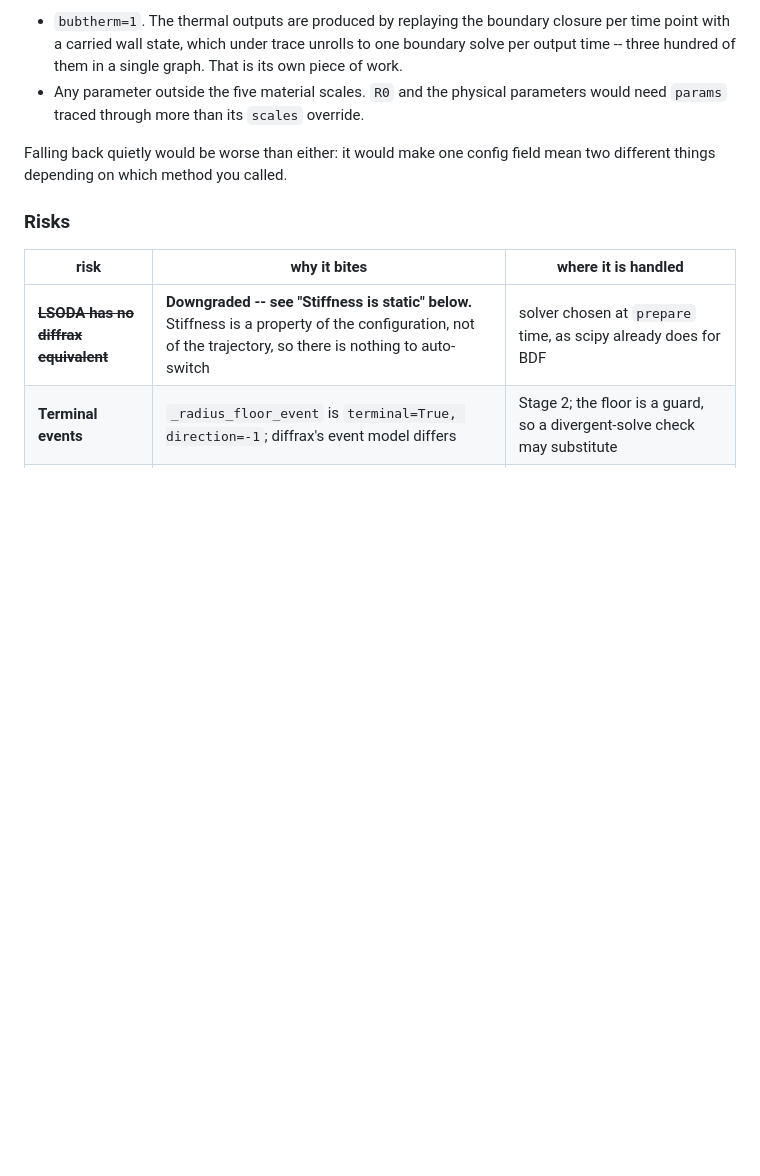
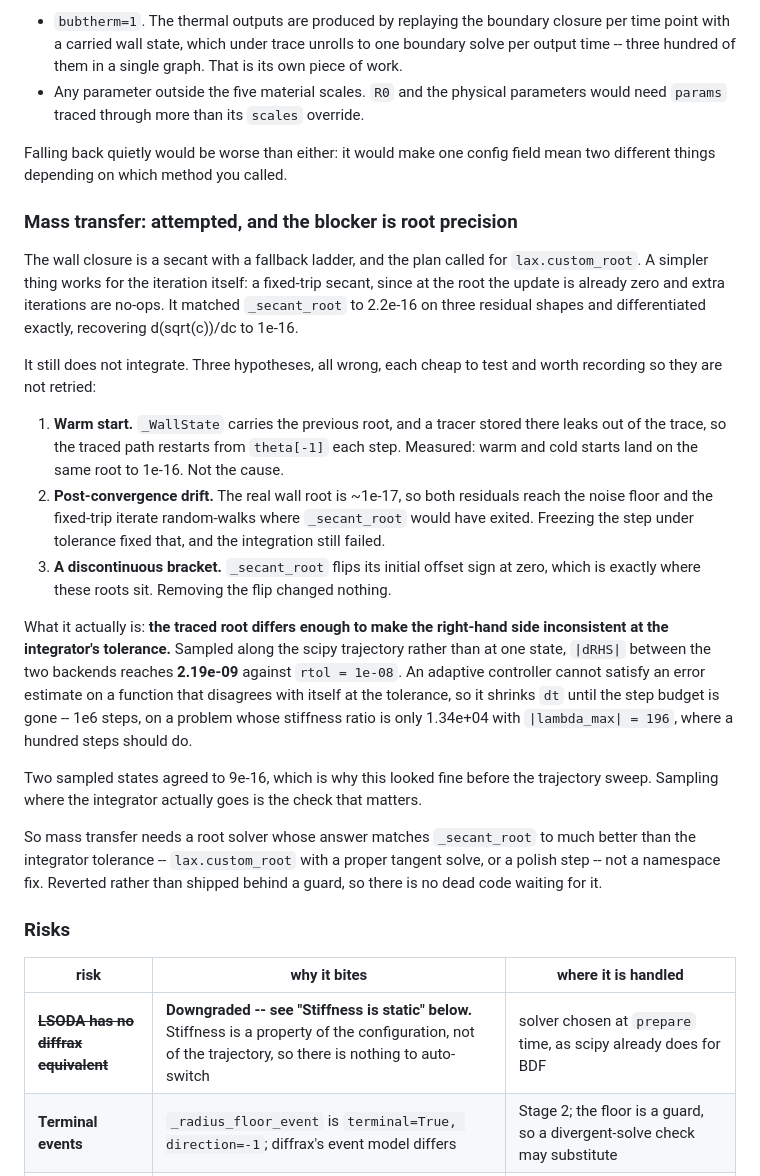
Before and after one commit to sbryngelson/PyIMR, a Markdown page: PLAN.md, the part around the change. Drawn GitHub-style; blank space fills up the shorter version.

Commit message:
W11: mass transfer attempted, and the blocker is root precision
The wall closure is a secant with a fallback ladder. A fixed-trip secant handles
the iteration itself -- at the root the update is already zero, so extra
iterations are no-ops -- and it matched `_secant_root` to 2.2e-16 on three
residual shapes while differentiating exactly, d(sqrt(c))/dc to 1e-16.

It still does not integrate, and three plausible causes were wrong. Recorded so
they are not retried:

  1. Warm start. `_WallState` cannot carry a tracer across a trace, so the
     traced path restarts from `theta[-1]`. Warm and cold starts land on the
     same root to 1e-16. Not it.
  2. Post-convergence drift. The wall root is ~1e-17, so both residuals hit the
     noise floor and a fixed-trip iterate random-walks where `_secant_root`
     exits. Freezing the step under tolerance fixed that; integration still
     failed.
  3. A discontinuous bracket. `_secant_root` flips its offset sign at zero,
     which is where these roots sit. Removing the flip changed nothing.

The actual cause is precision. Sampled along the scipy trajectory rather than at
one state, `|dRHS|` between backends reaches 2.19e-09 against `rtol = 1e-08`.
The right-hand side disagrees with itself at the integrator's tolerance, so the
controller cannot satisfy its error estimate and shrinks dt until the million
step budget is gone -- on a problem whose stiffness ratio is 1.34e+04 with
`|lambda_max| = 196`, where a hundred steps should do.

Two sampled states agreed to 9e-16, which is why this looked correct until the
trajectory sweep. Sampling where the integrator actually goes is the check that
matters, and I ran it three hypotheses too late.

Mass transfer needs a root solver matching `_secant_root` to far better than the
integrator tolerance -- `lax.custom_root` with a real tangent solve, or a polish
step. Not a namespace fix. Reverted rather than shipped behind a guard, so no
dead code waits on it.

Docs only.

```diff
--- a/PLAN.md
+++ b/PLAN.md
@@ -1368,6 +1368,47 @@ Two refusals, both by name rather than a silent fallback:
 Falling back quietly would be worse than either: it would make one config field
 mean two different things depending on which method you called.
 
+### Mass transfer: attempted, and the blocker is root precision
+
+The wall closure is a secant with a fallback ladder, and the plan called for
+`lax.custom_root`. A simpler thing works for the iteration itself: a fixed-trip
+secant, since at the root the update is already zero and extra iterations are
+no-ops. It matched `_secant_root` to 2.2e-16 on three residual shapes and
+differentiated exactly, recovering d(sqrt(c))/dc to 1e-16.
+
+It still does not integrate. Three hypotheses, all wrong, each cheap to test and
+worth recording so they are not retried:
+
+1. **Warm start.** `_WallState` carries the previous root, and a tracer stored
+   there leaks out of the trace, so the traced path restarts from `theta[-1]`
+   each step. Measured: warm and cold starts land on the same root to 1e-16.
+   Not the cause.
+2. **Post-convergence drift.** The real wall root is ~1e-17, so both residuals
+   reach the noise floor and the fixed-trip iterate random-walks where
+   `_secant_root` would have exited. Freezing the step under tolerance fixed
+   that, and the integration still failed.
+3. **A discontinuous bracket.** `_secant_root` flips its initial offset sign at
+   zero, which is exactly where these roots sit. Removing the flip changed
+   nothing.
+
+What it actually is: **the traced root differs enough to make the right-hand
+side inconsistent at the integrator's tolerance.** Sampled along the scipy
+trajectory rather than at one state, `|dRHS|` between the two backends reaches
+**2.19e-09** against `rtol = 1e-08`. An adaptive controller cannot satisfy an
+error estimate on a function that disagrees with itself at the tolerance, so it
+shrinks `dt` until the step budget is gone -- 1e6 steps, on a problem whose
+stiffness ratio is only 1.34e+04 with `|lambda_max| = 196`, where a hundred
+steps should do.
+
+Two sampled states agreed to 9e-16, which is why this looked fine before the
+trajectory sweep. Sampling where the integrator actually goes is the check that
+matters.
+
+So mass transfer needs a root solver whose answer matches `_secant_root` to
+much better than the integrator tolerance -- `lax.custom_root` with a proper
+tangent solve, or a polish step -- not a namespace fix. Reverted rather than
+shipped behind a guard, so there is no dead code waiting for it.
+
 ### Risks
 
 | risk | why it bites | where it is handled |
```
